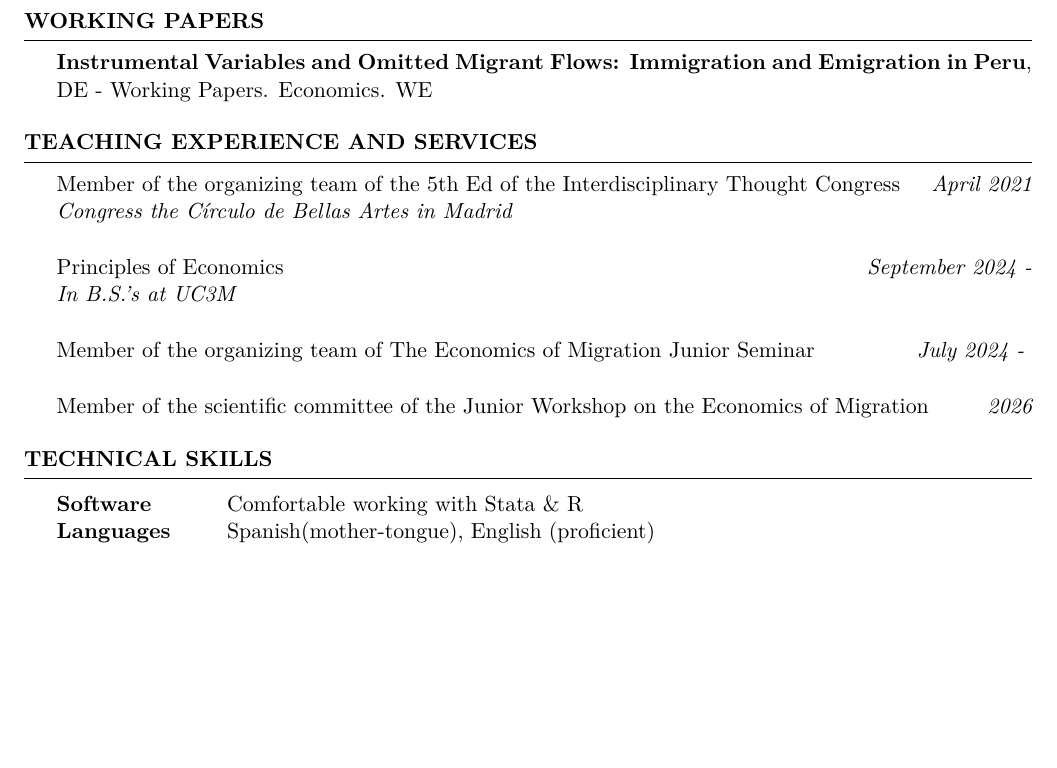
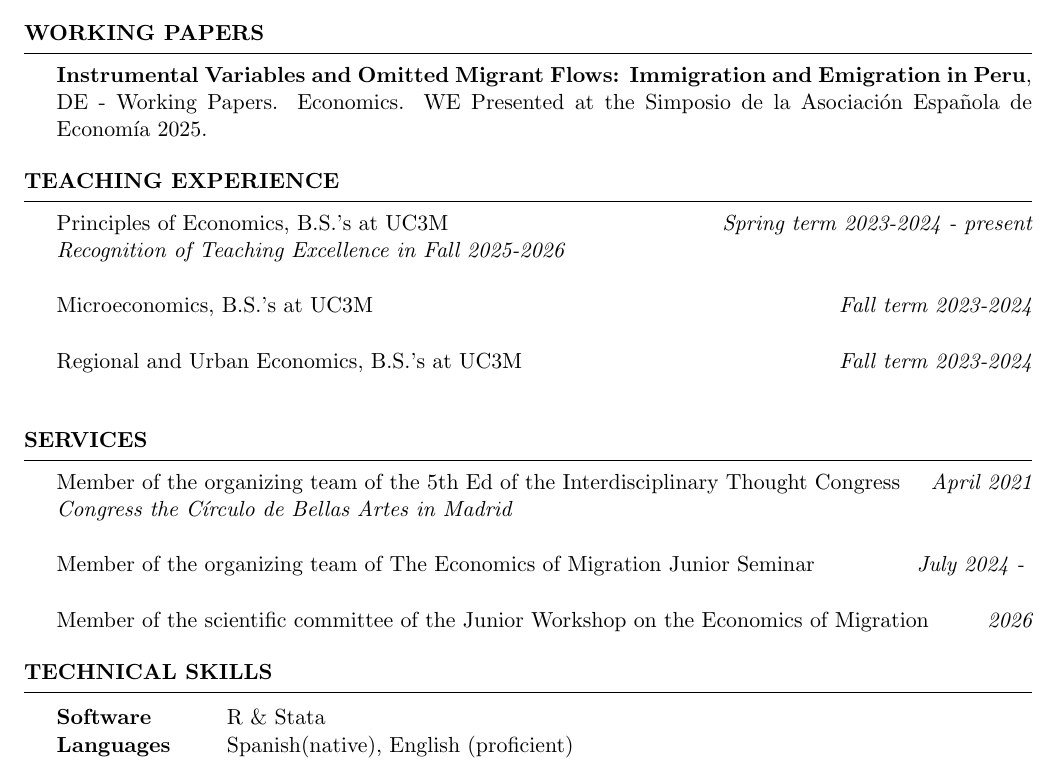
Before and after one commit to odiazr/odiazr.github.io, a LaTeX CV (cv/resume.tex): part of the page, cut so that both start at the same text, the shorter picture padded with empty space. The pictures show the PDF file cv/resume.pdf that the author committed with the source.

Commit message:
letter recog

```diff
--- a/cv/resume.tex
+++ b/cv/resume.tex
@@ -27,31 +27,29 @@
   \end{rSection}
   \begin{rSection}{Working Papers}
     {\textbf{Instrumental Variables and Omitted Migrant Flows: Immigration and Emigration in Peru},
-    \href{https://e-archivo.uc3m.es/entities/publication/660823f9-436f-4b0a-acc9-afe987fdb6e1}{DE - Working Papers. Economics. WE}}
+    \href{https://e-archivo.uc3m.es/entities/publication/660823f9-436f-4b0a-acc9-afe987fdb6e1}{DE - Working Papers. Economics. WE}} Presented at the \href{https://asesec.org/simposio-de-la-asociacion-espanola-de-economia-2025/}{Simposio de la Asociación Española de Economía 2025}.
 \end{rSection}
-\end{rSection}{Teaching Experience}
-  \vspace{0.03cm} \\
-  {Principles of Economics} \hfill {\em Spring term 2023-2024 - present} \\
-  {\it \href{https://aplicaciones.uc3m.es/cpa/generaFicha?est=202&plan=398&asig=13635&idioma=2}{In B.S.'s at UC3M}} \\
-  \vspace{0.03cm} \\
-  {Microeconomics} \hfill {\em Fall term 2023-2024} \\
-  {\it \href{https://aplicaciones.uc3m.es/cpa/generaFicha?est=202&plan=398&asig=13639&idioma=2}{In B.S.'s at UC3M}} \\
-  \vspace{0.03cm} \\
-  {Regional and Urban Economics} \hfill {\em Fall term 2023-2024} \\
-  {\it \href{https://aplicaciones.uc3m.es/cpa/generaFicha?est=230&anio=2025&plan=416&asig=13677&idioma=2}{In B.S.'s at UC3M}} \\
+\begin{rSection}{Teaching Experience}
+  {Principles of Economics, \href{https://aplicaciones.uc3m.es/cpa/generaFicha?est=202&plan=398&asig=13635&idioma=2}{B.S.'s at UC3M}} \hfill {\em Spring term 2023-2024 - present} \\
+  {\it Recognition of Teaching Excellence in Fall 2025-2026} \\
+  \vspace{0.02cm} \\
+  {Microeconomics, \href{https://aplicaciones.uc3m.es/cpa/generaFicha?est=202&plan=398&asig=13639&idioma=2}{B.S.'s at UC3M}} \hfill {\em Fall term 2023-2024} \\
+  \vspace{0.02cm} \\
+  {Regional and Urban Economics, \href{https://aplicaciones.uc3m.es/cpa/generaFicha?est=202&plan=398&asig=13643&idioma=2}{B.S.'s at UC3M}} \hfill {\em Fall term 2023-2024} \\
+\end{rSection}
 \begin{rSection}{Services}
   {Member of the organizing team of the \href{https://share.google/4SyTejfEXPfmadFnh}{5th Ed of the Interdisciplinary Thought Congress}} \hfill {\em April 2021} \\
   {\it Congress the Círculo de Bellas Artes in Madrid} \\
-  \vspace{0.03cm} \\
+  \vspace{0.02cm} \\
   {Member of the organizing team of \href{https://sites.google.com/view/the-economics-of-migration/home}{The Economics of Migration Junior Seminar}} \hfill {\em July 2024 - } \\
-  \vspace{0.03cm} \\
+  \vspace{0.02cm} \\
   {Member of the scientific committee of the Junior Workshop on the Economics of Migration} \hfill {\em 2026}
 \end{rSection}
 
   \begin{rSection}{Technical Skills}
     \begin{tabular}{ @{} >{\bfseries}l @{\hspace{6ex}} l }
-      Software & Comfortable working with Stata \& R \\
-      Languages & Spanish(mother-tongue), English (proficient)
+      Software & R \& Stata \\
+      Languages & Spanish(native), English (proficient)
     \end{tabular}
   \end{rSection}
 
```
Also changed, not shown: Carta_Felicitacion_2025_1.pdf (added), cv/docs/Carta_Felicitacion_2025_1-2.pdf (added), cv/resume.pdf, 6 other files.
